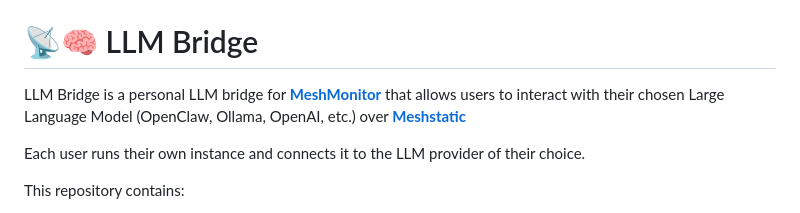
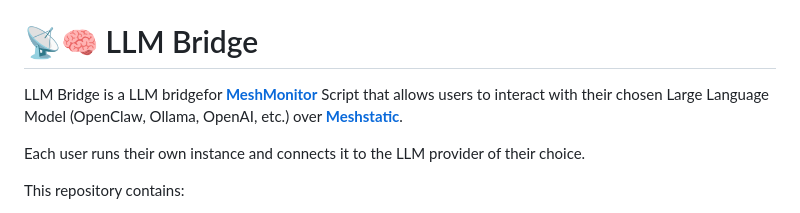
Before and after one commit to maxhayim/meshmonitor-llm-bridge, a Markdown page: README.md, the part around the change. Drawn GitHub-style.

```diff
--- a/README.md
+++ b/README.md
@@ -9,7 +9,7 @@
 
 # 📡🧠 LLM Bridge
 
-LLM Bridge is a personal LLM bridge for [**MeshMonitor**](https://github.com/Yeraze/MeshMonitor) that allows users to interact with their chosen Large Language Model (OpenClaw, Ollama, OpenAI, etc.) over [**Meshstatic**](https://meshtastic.org/)
+LLM Bridge is a LLM bridgefor [**MeshMonitor**](https://github.com/Yeraze/MeshMonitor) Script that allows users to interact with their chosen Large Language Model (OpenClaw, Ollama, OpenAI, etc.) over [**Meshstatic**](https://meshtastic.org/).
 
 Each user runs their own instance and connects it to the LLM provider of their choice.
 
```
